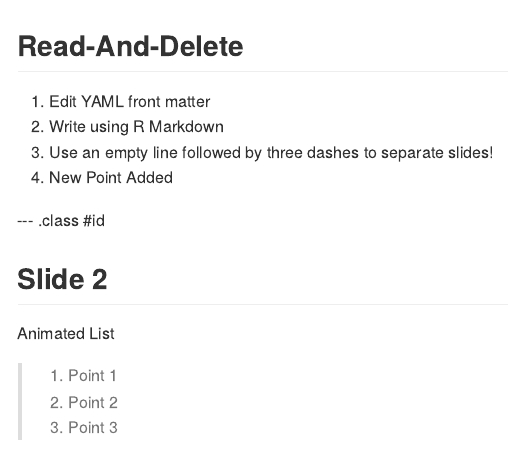
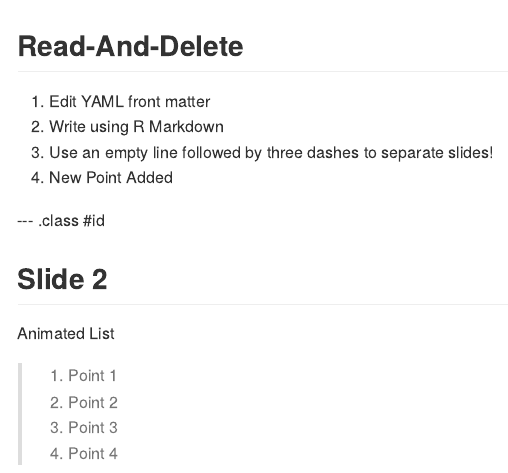
Before and after one commit to SathishKr/slidify, an R Markdown document (index.Rmd): the page in a window 1100 px wide, from its top. The pictures show the output file index.md that the author committed with the source, drawn offline in the style of GitHub.

Commit message:
publishing deck

```diff
--- a/index.Rmd
+++ b/index.Rmd
@@ -31,3 +30,4 @@ Animated List
 > 1. Point 1
 > 2. Point 2
 > 3. Point 3
+> 4. Point 4
```
Also changed, not shown: index.html, index.md, index.Rmd (1 more changed lines).
